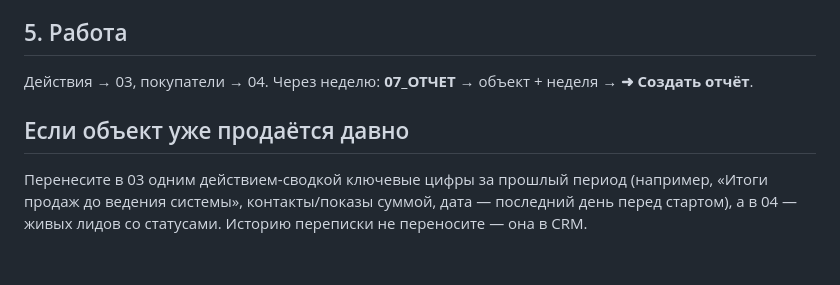
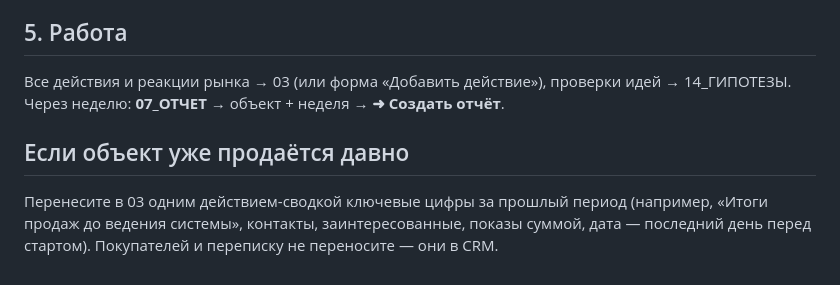
Before and after one commit to kopacheva3103-bot/broker_nata_media, a Markdown page: exclusive_system/docs/07_ПЕРВЫЙ_ОБЪЕКТ.md, the part around the change. Drawn GitHub-style.

```diff
--- a/exclusive_system/docs/07_ПЕРВЫЙ_ОБЪЕКТ.md
+++ b/exclusive_system/docs/07_ПЕРВЫЙ_ОБЪЕКТ.md
@@ -36,8 +36,8 @@
 
 ## 5. Работа
 
-Действия → 03, покупатели → 04. Через неделю: **07_ОТЧЕТ** → объект + неделя → **➜ Создать отчёт**.
+Все действия и реакции рынка → 03 (или форма «Добавить действие»), проверки идей → 14_ГИПОТЕЗЫ. Через неделю: **07_ОТЧЕТ** → объект + неделя → **➜ Создать отчёт**.
 
 ## Если объект уже продаётся давно
 
-Перенесите в 03 одним действием-сводкой ключевые цифры за прошлый период (например, «Итоги продаж до ведения системы», контакты/показы суммой, дата — последний день перед стартом), а в 04 — живых лидов со статусами. Историю переписки не переносите — она в CRM.
+Перенесите в 03 одним действием-сводкой ключевые цифры за прошлый период (например, «Итоги продаж до ведения системы», контакты, заинтересованные, показы суммой, дата — последний день перед стартом). Покупателей и переписку не переносите — они в CRM.
```
Also changed, not shown: exclusive_system/docs/04_УСТАНОВКА.md (+7 -1 lines).
